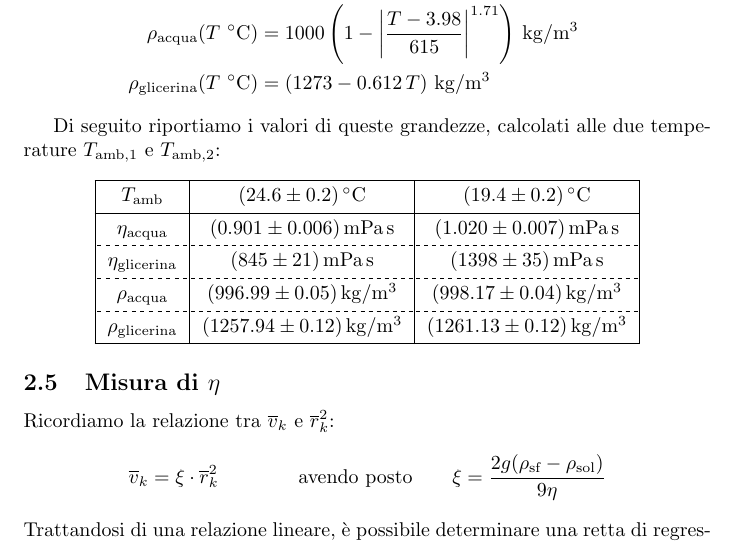
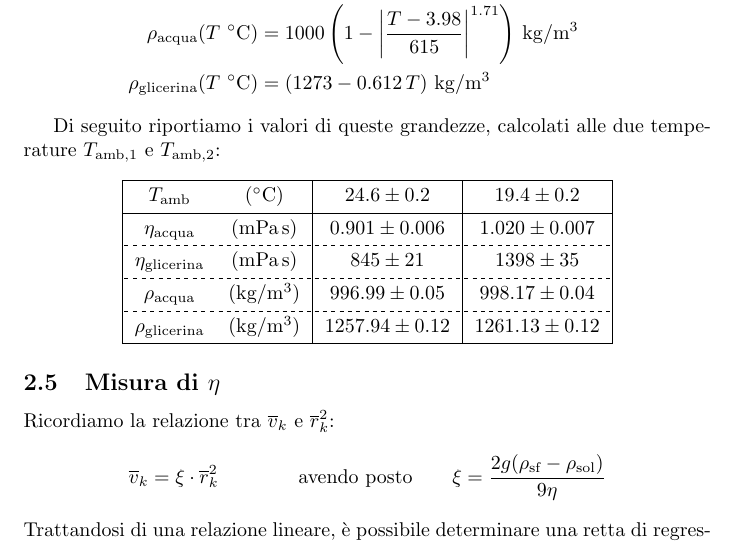
Before and after one commit to RBerga06/unipr-clt-fisica, a LaTeX paper (lab1/r09-glicerine/relazione.tex): part of page 6 of 13, cut so that both start at the same text. Compiled offline with pdfLaTeX.

Commit message:
Aggiornata la tabella

```diff
--- a/lab1/r09-glicerine/relazione.tex
+++ b/lab1/r09-glicerine/relazione.tex
@@ -319,28 +319,24 @@ Di seguito riportiamo i valori di queste grandezze, calcolati alle
 due temperature $T_{\text{amb},1}$ e $T_{\text{amb},2}$:
 \begin{center}
 \begin{tblr}{
-  colspec={ |c|c|c| },
+  colspec={ |cc|c|c| },
 }
+  % TODO: Ricalcolare gli errori con la formula giusta
   \hline
-  $T_{\text{amb}}$
-    & $(24.6\pm0.2)\,\unit{\degree C}$
-    & $(19.4\pm0.2)\,\unit{\degree C}$ \\
+  $T_{\text{amb}}$ & $(\unit{\degree C})$
+    & $24.6\pm0.2$ & $19.4\pm0.2$ \\
   \hline
-  $\eta_\text{acqua}$
-    & $(0.901\pm0.006)\,\unit{mPa\,s}$
-    & $(1.020\pm0.007)\,\unit{mPa\,s}$ \\
+  $\eta_\text{acqua}$ & $(\unit{mPa\,s})$
+    & $0.901\pm0.006$ & $1.020\pm0.007$ \\
   \hline[dashed]
-  $\eta_\text{glicerina}$
-    & $(845\pm21)\,\unit{mPa\,s}$
-    & $(1398\pm35)\,\unit{mPa\,s}$ \\
+  $\eta_\text{glicerina}$ & $(\unit{mPa\,s})$
+    & $845\pm21$ & $1398\pm35$ \\
   \hline[dashed]
-  $\rho_\text{acqua}$
-    & $(996.99\pm0.05)\,\unit{kg \per m^3}$
-    & $(998.17\pm0.04)\,\unit{kg \per m^3}$ \\
+  $\rho_\text{acqua}$ & $(\unit{kg \per m^3})$
+    & $996.99\pm0.05$ & $998.17\pm0.04$ \\
   \hline[dashed]
-  $\rho_\text{glicerina}$
-    & $(1257.94\pm0.12)\,\unit{kg \per m^3}$
-    & $(1261.13\pm0.12)\,\unit{kg \per m^3}$ \\
+  $\rho_\text{glicerina}$ & $(\unit{kg \per m^3})$
+    & $1257.94\pm0.12$ & $1261.13\pm0.12$ \\
   \hline
 \end{tblr}
 \end{center}
```
Also changed, not shown: lab1/r09-glicerine/relazione.pdf.
